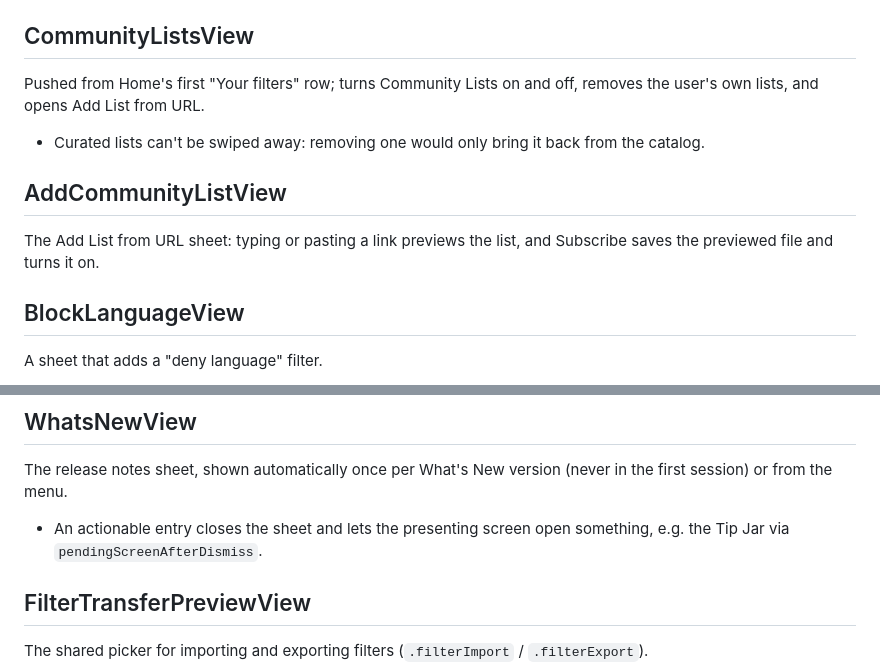
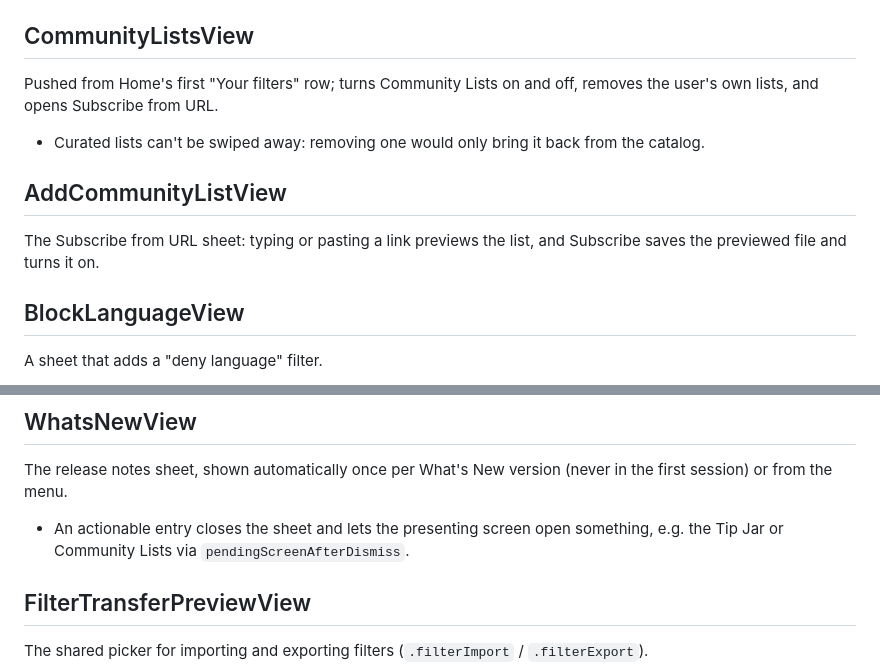
Before and after one commit to adibendahan/SimplyFilterSMS-iOS, a Markdown page: docs/SCREENS.md, 2 parts joined by grey strips. Rendered like a GitHub page.

Commit message:
Update the docs and README for Community Lists.
Co-Authored-By: Claude Opus 5.5 <noreply@anthropic.com>

```diff
--- a/docs/SCREENS.md
+++ b/docs/SCREENS.md
@@ -43,11 +43,11 @@ Pushed from Home; toggles AI Filtering per language.
 - The view model is `@unchecked Sendable` because `.refreshable` needs a `@Sendable` action.
 
 ## CommunityListsView
-Pushed from Home's first "Your filters" row; turns Community Lists on and off, removes the user's own lists, and opens Add List from URL.
+Pushed from Home's first "Your filters" row; turns Community Lists on and off, removes the user's own lists, and opens Subscribe from URL.
 - Curated lists can't be swiped away: removing one would only bring it back from the catalog.
 
 ## AddCommunityListView
-The Add List from URL sheet: typing or pasting a link previews the list, and Subscribe saves the previewed file and turns it on.
+The Subscribe from URL sheet: typing or pasting a link previews the list, and Subscribe saves the previewed file and turns it on.
 
 ## BlockLanguageView
 A sheet that adds a "deny language" filter.
@@ -71,7 +71,7 @@ Reports a message as junk or not junk to the backend, as a sheet from the menu;
 
 ## WhatsNewView
 The release notes sheet, shown automatically once per What's New version (never in the first session) or from the menu.
-- An actionable entry closes the sheet and lets the presenting screen open something, e.g. the Tip Jar via `pendingScreenAfterDismiss`.
+- An actionable entry closes the sheet and lets the presenting screen open something, e.g. the Tip Jar or Community Lists via `pendingScreenAfterDismiss`.
 
 ## FilterTransferPreviewView
 The shared picker for importing and exporting filters (`.filterImport` / `.filterExport`).
```
Also changed, not shown: CLAUDE.md (+1 -1 lines), 1 other file.
